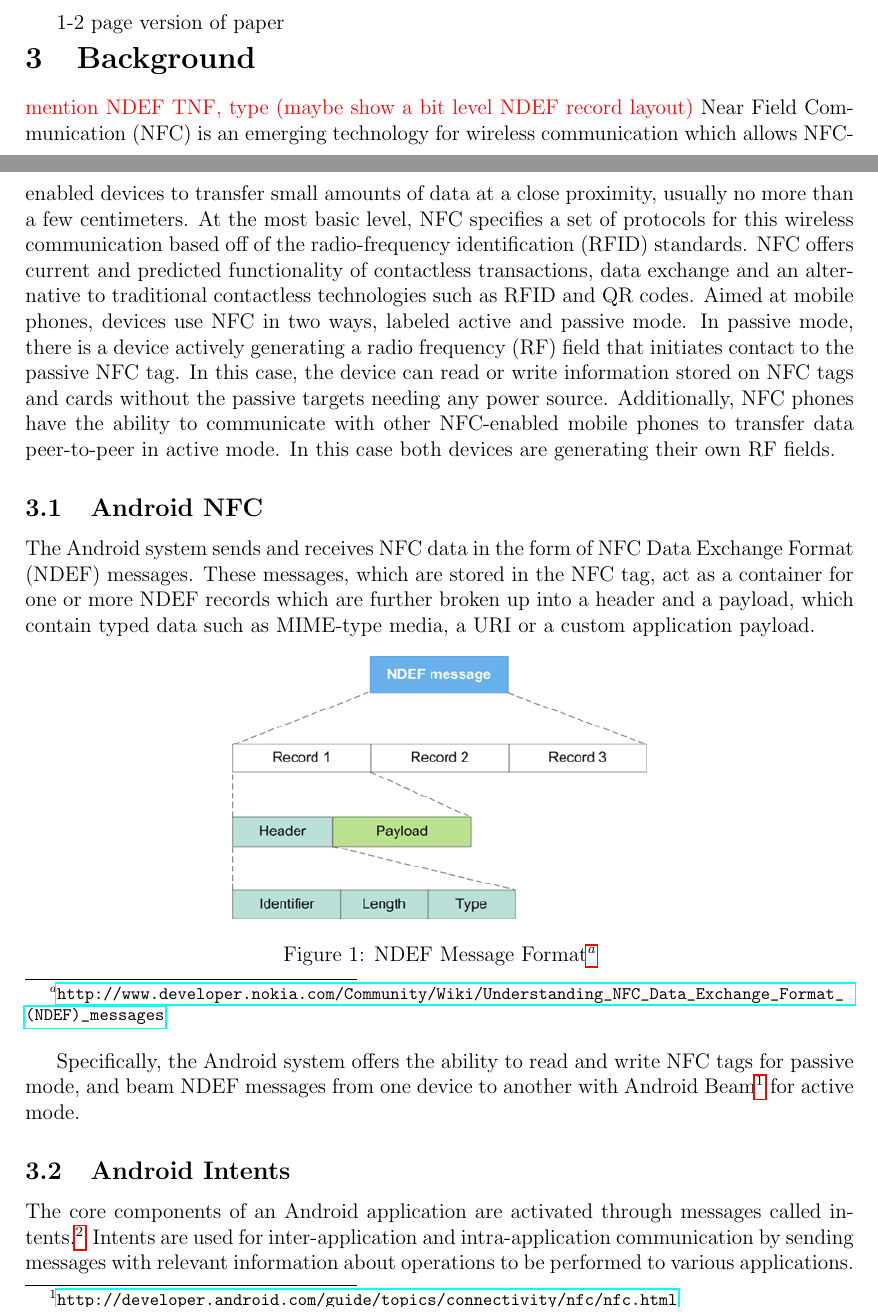
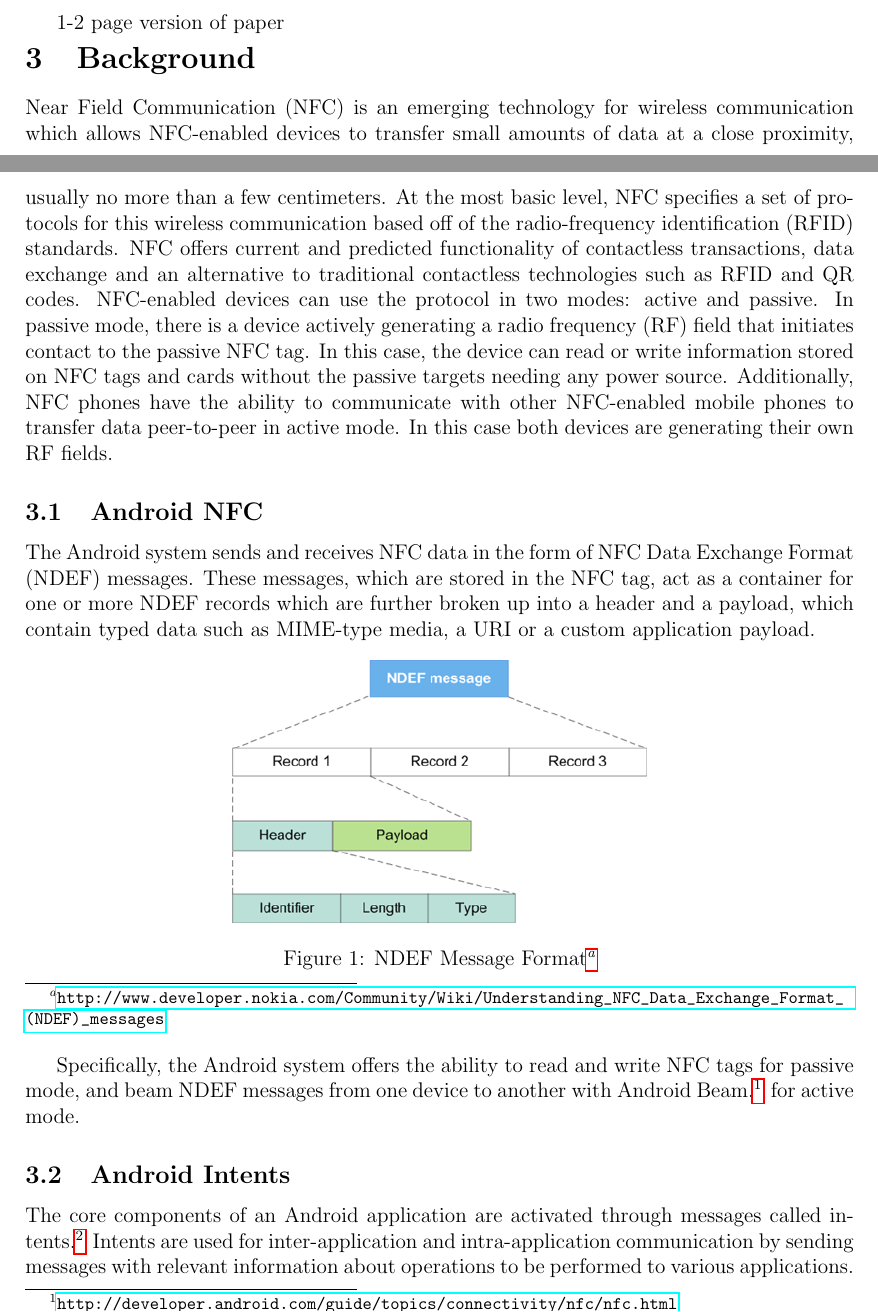
Before and after one commit to maxfeldman14/NFC, a LaTeX document (paper/cs261.tex): two parts of pages 1 and 2 of 12, joined at a grey line, cut so that both start at the same text. Compiled offline with pdfLaTeX.

Commit message:
doing todos

```diff
--- a/paper/cs261.tex
+++ b/paper/cs261.tex
@@ -31,11 +31,10 @@ We also keep in mind the importance of usability, especially in applications whi
 1-2 page version of paper
 
 \section{Background}
-\todo{mention NDEF TNF, type (maybe show a bit level NDEF record layout)}
 Near Field Communication (NFC) is an emerging technology for wireless communication which allows NFC-enabled devices to transfer small amounts of data at a close proximity, usually no more than a few centimeters.
 At the most basic level, NFC specifies a set of protocols for this wireless communication based off of the radio-frequency identification (RFID) standards.
 NFC offers current and predicted functionality of contactless transactions, data exchange and an alternative to traditional contactless technologies such as RFID and QR codes.
-Aimed at mobile phones, devices use NFC in two ways, labeled active and passive mode.
+NFC-enabled devices can use the protocol in two modes: active and passive.
 In passive mode, there is a device actively generating a radio frequency (RF) field that initiates contact to the passive NFC tag.
 In this case, the device can read or write information stored on NFC tags and cards without the passive targets needing any power source.
 Additionally, NFC phones have the ability to communicate with other NFC-enabled mobile phones to transfer data peer-to-peer in active mode.
@@ -55,7 +55,7 @@ The Android system sends and receives NFC data in the form of NFC Data Exchange
 \end{minipage}
 \end{figure}
 
-Specifically, the Android system offers the ability to read and write NFC tags for passive mode, and beam NDEF messages from one device to another with Android Beam\footnote{\url{http://developer.android.com/guide/topics/connectivity/nfc/nfc.html}} for active mode.
+Specifically, the Android system offers the ability to read and write NFC tags for passive mode, and beam NDEF messages from one device to another with Android Beam.\footnote{\url{http://developer.android.com/guide/topics/connectivity/nfc/nfc.html}} for active mode.
 
 \subsection{Android Intents}
 The core components of an Android application are activated through messages called intents.\footnote{\url{http://developer.android.com/guide/components/intents-filters.html}}
```
Also changed, not shown: paper/cs261.tex (3 more changed lines).
